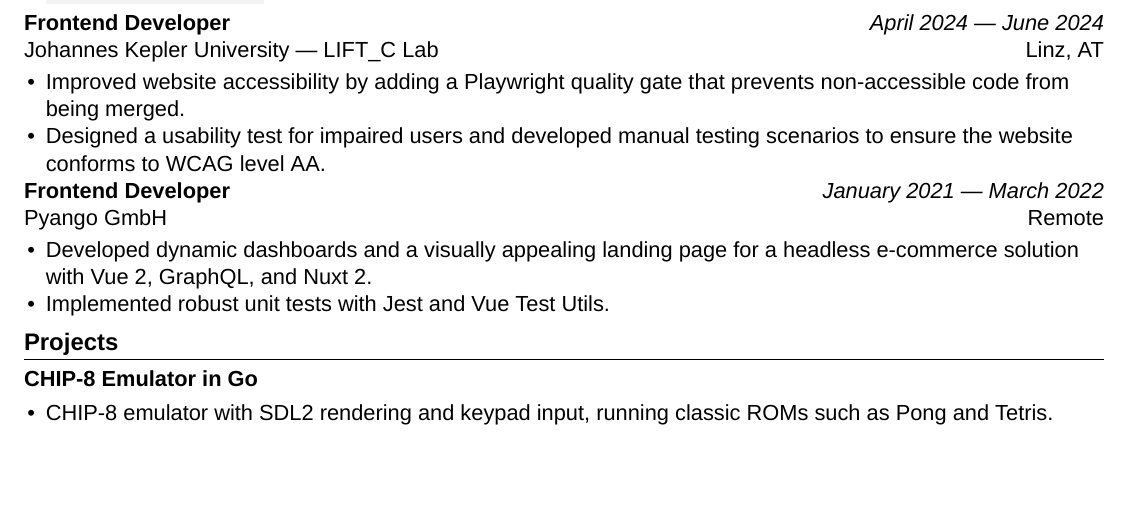
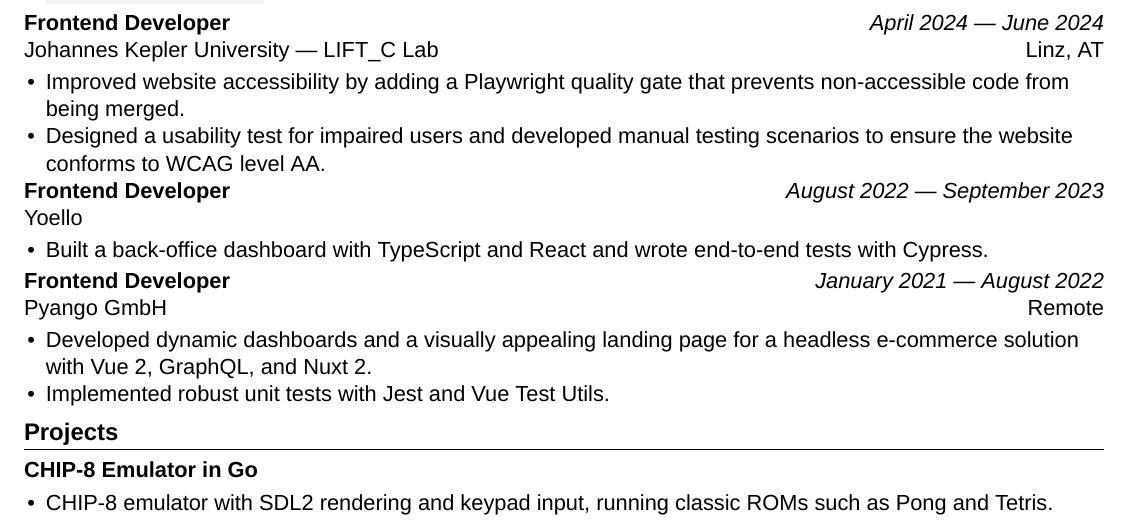
Before and after one commit to mahdikhashan/resume, a LaTeX CV (main.tex): part of the page before the commit and part of page 1 of 2 after it, cut so that both start at the same text, the shorter picture padded with empty space. Compiled offline with XeLaTeX.

Commit message:
Add Yoello experience and fix Pyango end date
Co-Authored-By: Claude Opus 5.5 <noreply@anthropic.com>

```diff
--- a/main.tex
+++ b/main.tex
@@ -83,8 +83,17 @@
 
 \WorkExperience
     {Frontend Developer} % job title
+    {\href{https://www.yoello.com/}{Yoello}} % company name
+    {August 2022 --- September 2023} % beginning and end of employment
+    {} % city, country of employment
+    {
+        \item Built a back-office dashboard with TypeScript and React and wrote end-to-end tests with Cypress.
+    }
+
+\WorkExperience
+    {Frontend Developer} % job title
     {\href{https://pyango.agency/}{Pyango GmbH}} % company name
-    {January 2021 --- March 2022} % beginning and end of employment
+    {January 2021 --- August 2022} % beginning and end of employment
     {Remote} % city, country of employment
     {
         \item Developed dynamic dashboards and a visually appealing landing page for a headless e-commerce solution with Vue 2, GraphQL, and Nuxt 2.
```
